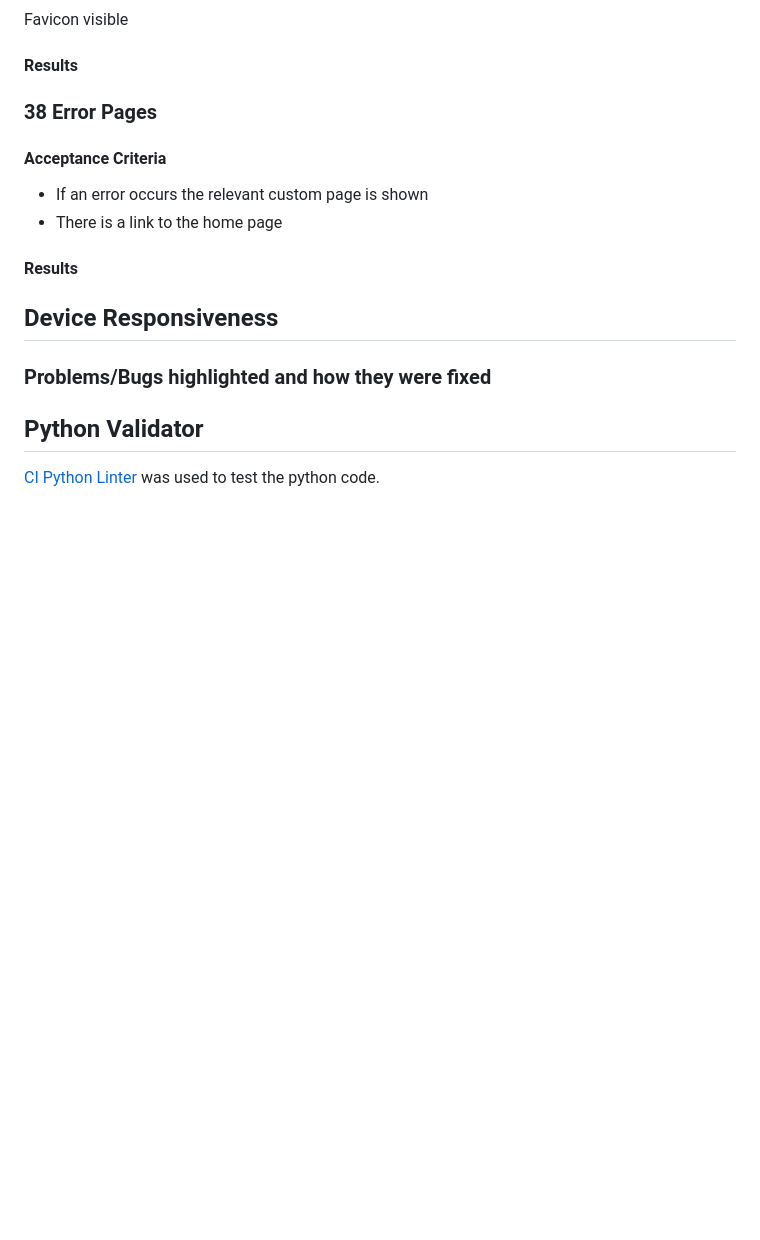
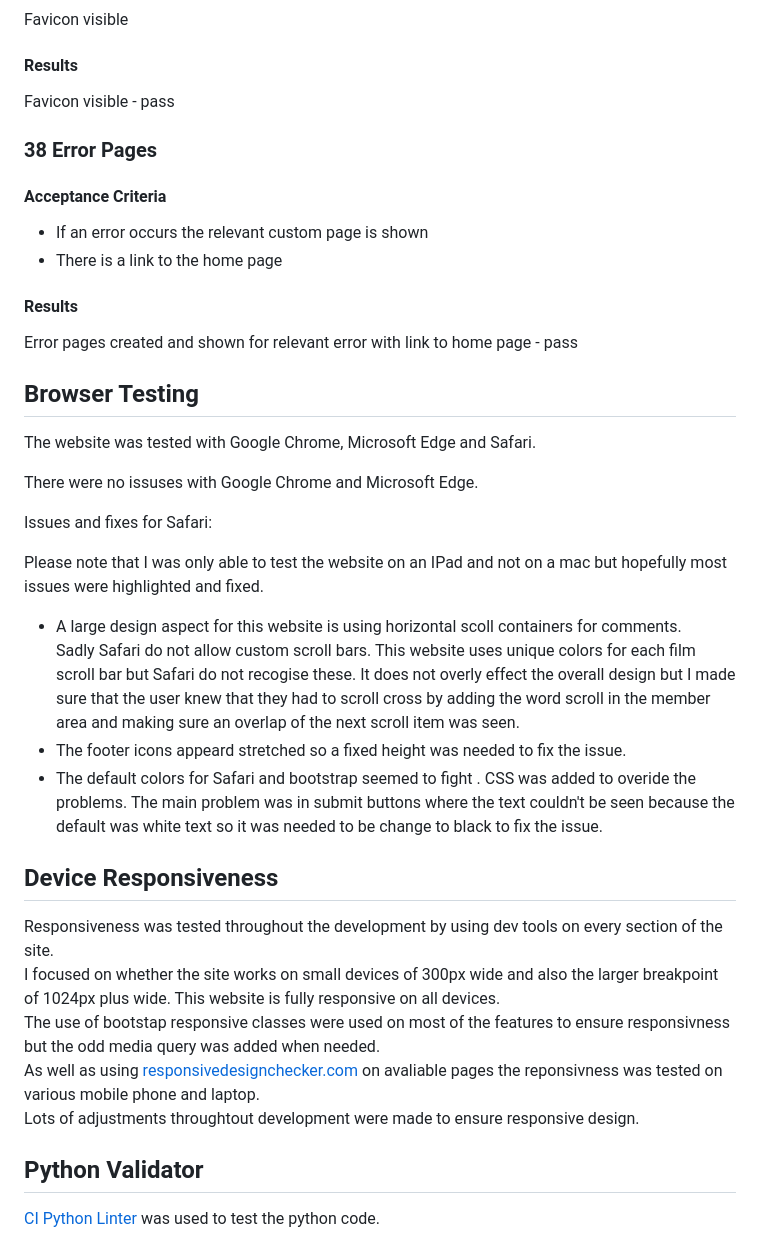
Before and after one commit to DavidDock/works-of-wes-anderson, a Markdown page: TESTING.md, the part around the change printed below. Drawn GitHub-style; blank space fills up the shorter version.

```diff
--- a/TESTING.md
+++ b/TESTING.md
@@ -179,6 +225,8 @@ Favicon visible
 
 #### Results
 
+Favicon visible - pass
+
 ### 38 Error Pages
 
 #### Acceptance Criteria
@@ -188,9 +236,31 @@ Favicon visible
 
 #### Results
 
+Error pages created and shown for relevant error with link to home page - pass
+
+## Browser Testing
+
+The website was tested with Google Chrome, Microsoft Edge and Safari.
+
+There were no issuses with Google Chrome and Microsoft Edge.
+
+Issues and fixes for Safari:
+
+Please note that I was only able to test the website on an IPad and not on a mac but hopefully most issues were highlighted and fixed.
+
+* A large design aspect for this website is using horizontal scoll containers for comments.
+   Sadly Safari do not allow custom scroll bars. This website uses unique colors for each film scroll bar but Safari do not recogise these. It does not overly effect the overall design but I made sure that the user knew that they had to scroll cross by adding the word scroll in the member area and making sure an overlap of the next scroll item was seen.
+* The footer icons appeard stretched so a fixed height was needed to fix the issue.
+* The default colors for Safari and bootstrap seemed to fight . CSS was added to overide the problems. The main problem was in submit buttons where the text couldn't be seen because the default was white text so it was needed to be change to black to fix the issue.
+
 ## Device Responsiveness
 
-### Problems/Bugs highlighted and how they were fixed
+Responsiveness was tested throughout the development by using dev tools on every section of the site.
+I focused on whether the site works on small devices of 300px wide and also the larger breakpoint of 1024px plus wide. This website is fully responsive on all devices.
+The use of bootstap responsive classes were used on most of the features to ensure responsivness but the odd media query was added when needed.
+As well as using [responsivedesignchecker.com](https://www.responsivedesignchecker.com
+) on avaliable pages the reponsivness was tested on various mobile phone and laptop.
+Lots of adjustments throughtout development were made to ensure responsive design.
 
 ## Python Validator
 
```
Also changed, not shown: other parts of TESTING.md (+49 -3 lines), README.md (+10 -0 lines).
